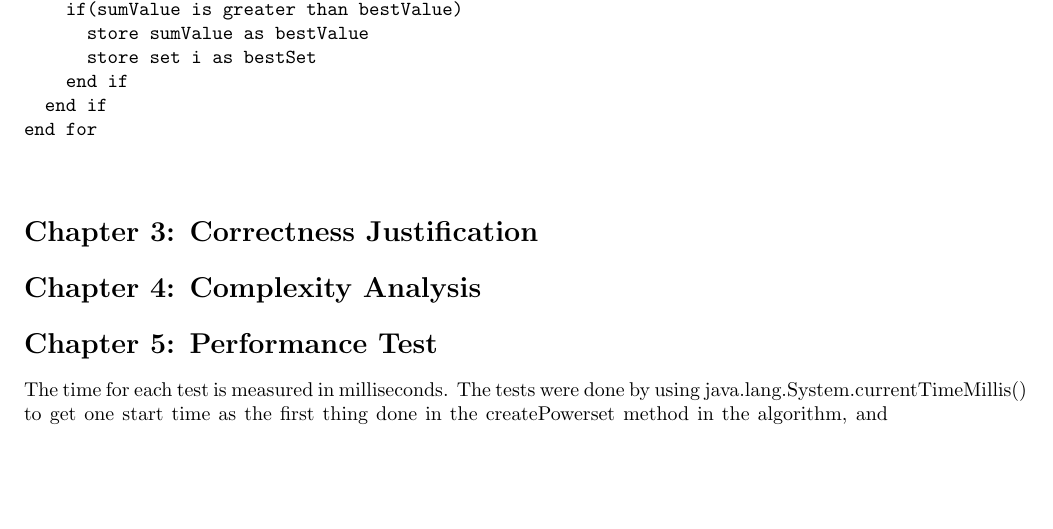
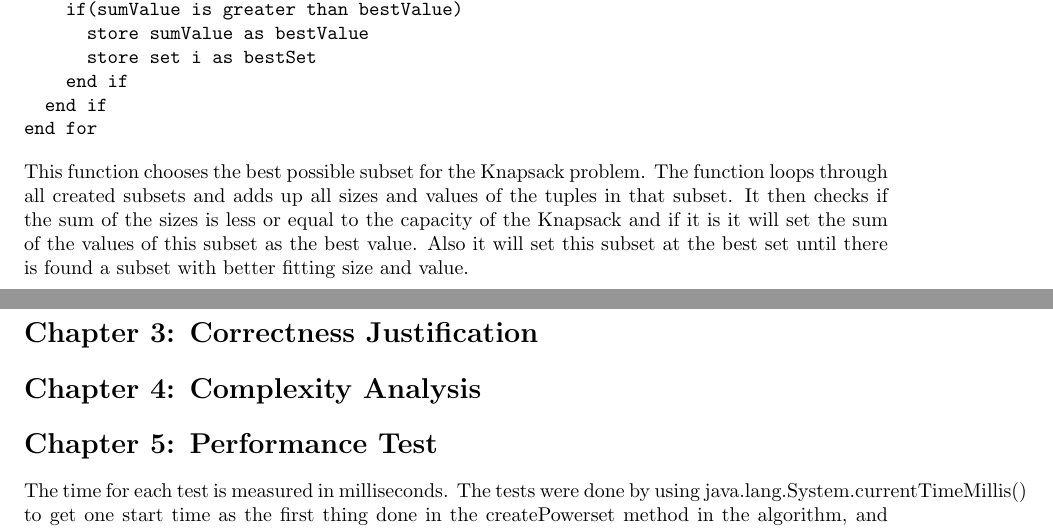
Before and after one commit to anne-katrin/Algorithms_project1, a LaTeX problem sheet (Exercise1/Report/assignment1.tex): part of page 2 of 3 before the commit and two parts of pages 2 and 3 of 3 after it, the two joined at a grey line, cut so that both start at the same text, the shorter picture padded with empty space. Compiled offline with pdfLaTeX.

Commit message:
added explanation to the first piece of pseudocode

```diff
--- a/Exercise1/Report/assignment1.tex
+++ b/Exercise1/Report/assignment1.tex
@@ -88,15 +88,7 @@ for i = 1 to k loop
 end for
 \end{verbatim}
 
-
-\begin{tabbing}
-
-\end{tabbing}
-
-
-
-
-%Before creating sets, the program reads the input file which specifies a certain amount of items, each item is put into a Tuple, which has a size and a value. The tuple is then saved in an ArrayList. As a next step the algorithm creates a power set, where the possible number of tuple combinations are $2^n$. Through bit masking and the logical bitwise "and" operator, it is checked if the corresponding bits are both 1, in which case the current tuple is saved in a temporary array list and with help of the shift left operator $<<$ the element is shifted one step to the left.
+\noindent This function chooses the best possible subset for the Knapsack problem. The function loops through all created subsets and adds up all sizes and values of the tuples in that subset. It then checks if the sum of the sizes is less or equal to the capacity of the Knapsack and if it is it will set the sum of the values of this subset as the best value. Also it will set this subset at the best set until there is found a subset with better fitting size and value.\\
 
 
 \section*{Chapter 3: Correctness Justification}
```
